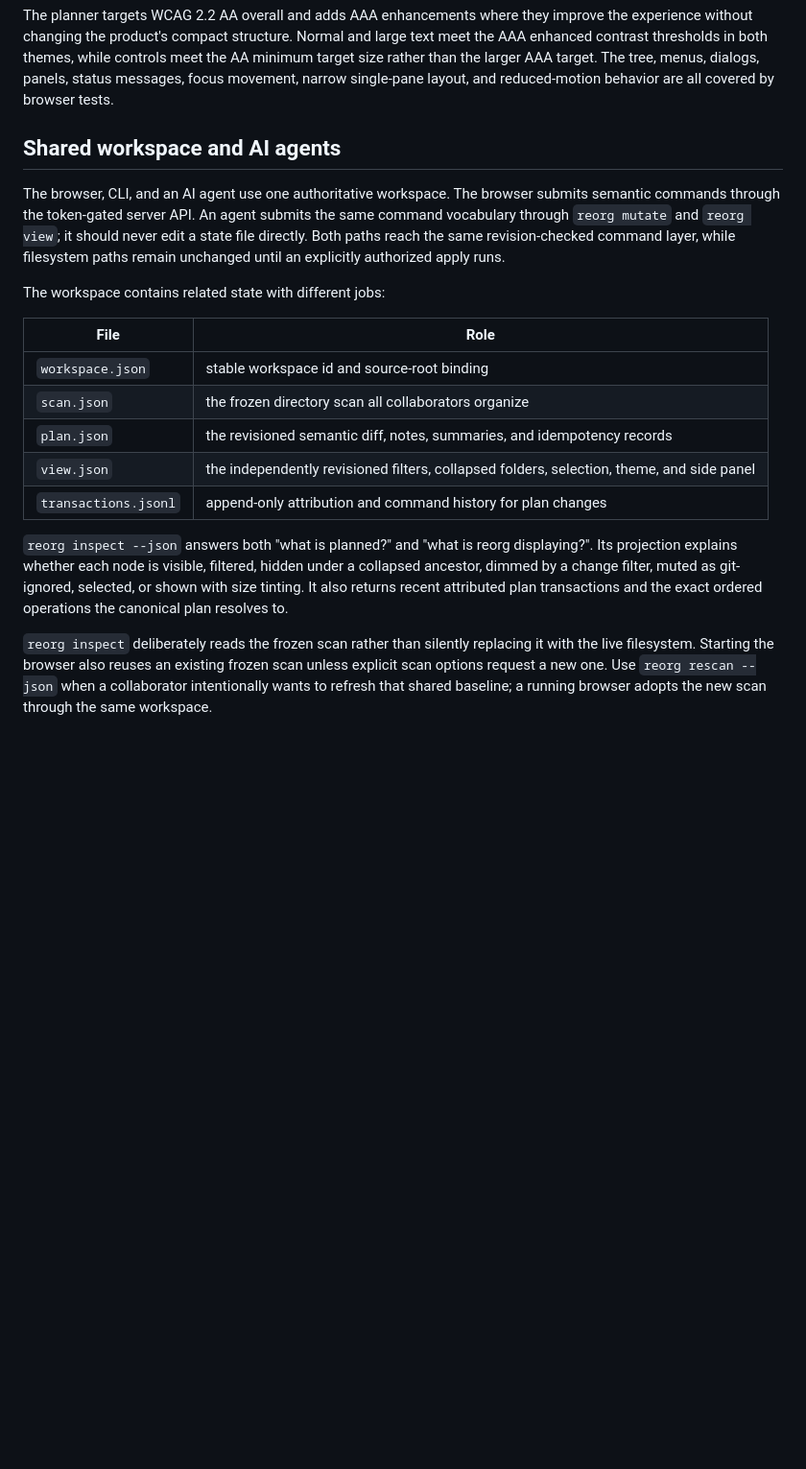
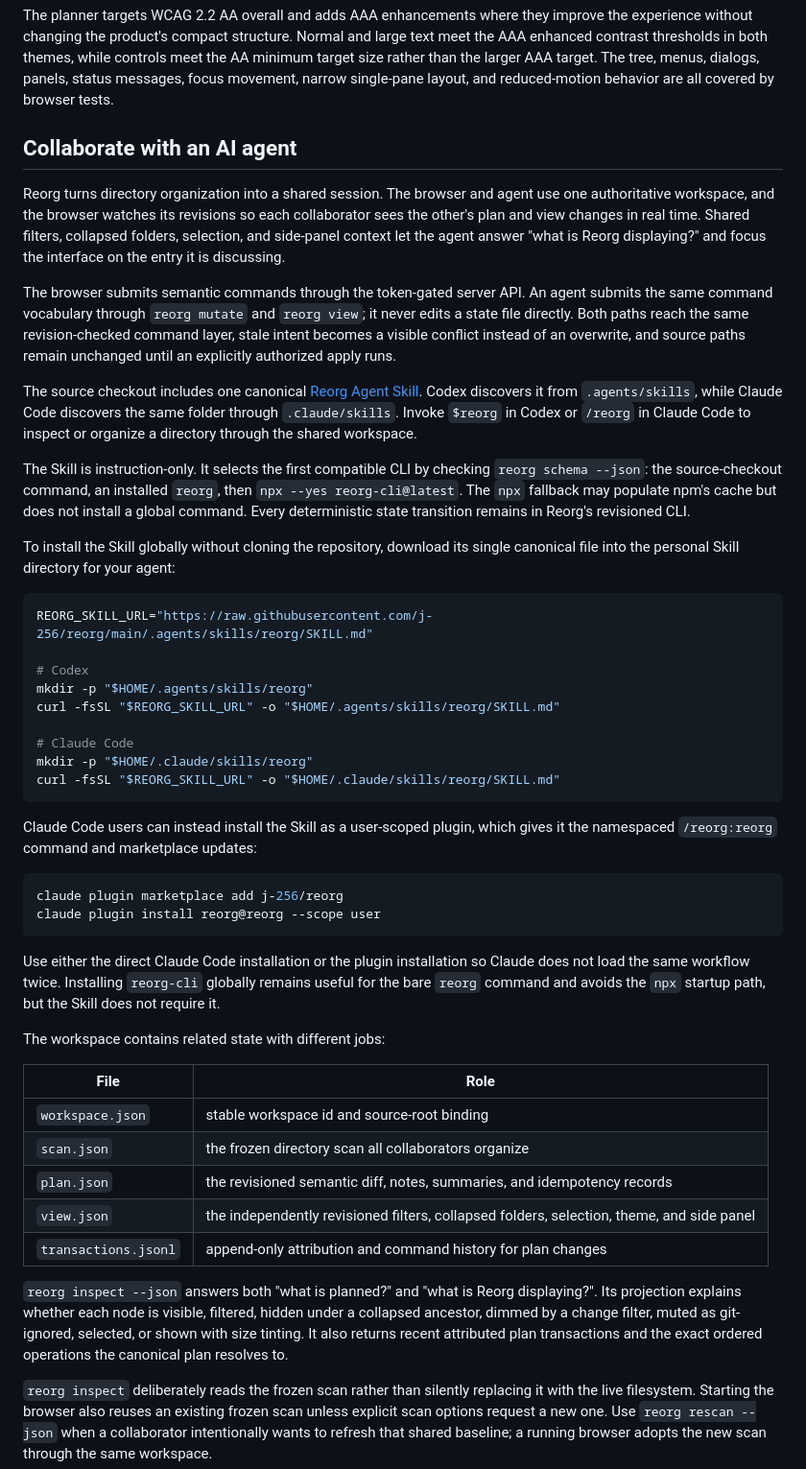
Before and after one commit to j-256/reorg, a Markdown page: README.md, the part around the change printed below. Shown: that part at 96% size. GitHub-like rendering; blank space fills up the shorter version.

````diff
--- a/README.md
+++ b/README.md
@@ -111,9 +115,38 @@ Sibling order is *derived* (folders first, then natural sort), never stored. Dra
 
 The planner targets WCAG 2.2 AA overall and adds AAA enhancements where they improve the experience without changing the product's compact structure. Normal and large text meet the AAA enhanced contrast thresholds in both themes, while controls meet the AA minimum target size rather than the larger AAA target. The tree, menus, dialogs, panels, status messages, focus movement, narrow single-pane layout, and reduced-motion behavior are all covered by browser tests.
 
-## Shared workspace and AI agents
+## Collaborate with an AI agent
 
-The browser, CLI, and an AI agent use one authoritative workspace. The browser submits semantic commands through the token-gated server API. An agent submits the same command vocabulary through `reorg mutate` and `reorg view`; it should never edit a state file directly. Both paths reach the same revision-checked command layer, while filesystem paths remain unchanged until an explicitly authorized apply runs.
+Reorg turns directory organization into a shared session. The browser and agent use one authoritative workspace, and the browser watches its revisions so each collaborator sees the other's plan and view changes in real time. Shared filters, collapsed folders, selection, and side-panel context let the agent answer "what is Reorg displaying?" and focus the interface on the entry it is discussing.
+
+The browser submits semantic commands through the token-gated server API. An agent submits the same command vocabulary through `reorg mutate` and `reorg view`; it never edits a state file directly. Both paths reach the same revision-checked command layer, stale intent becomes a visible conflict instead of an overwrite, and source paths remain unchanged until an explicitly authorized apply runs.
+
+The source checkout includes one canonical [Reorg Agent Skill](.agents/skills/reorg/SKILL.md). Codex discovers it from `.agents/skills`, while Claude Code discovers the same folder through `.claude/skills`. Invoke `$reorg` in Codex or `/reorg` in Claude Code to inspect or organize a directory through the shared workspace.
+
+The Skill is instruction-only. It selects the first compatible CLI by checking `reorg schema --json`: the source-checkout command, an installed `reorg`, then `npx --yes reorg-cli@latest`. The `npx` fallback may populate npm's cache but does not install a global command. Every deterministic state transition remains in Reorg's revisioned CLI.
+
+To install the Skill globally without cloning the repository, download its single canonical file into the personal Skill directory for your agent:
+
+```bash
+REORG_SKILL_URL="https://raw.githubusercontent.com/j-256/reorg/main/.agents/skills/reorg/SKILL.md"
+
+# Codex
+mkdir -p "$HOME/.agents/skills/reorg"
+curl -fsSL "$REORG_SKILL_URL" -o "$HOME/.agents/skills/reorg/SKILL.md"
+
+# Claude Code
+mkdir -p "$HOME/.claude/skills/reorg"
+curl -fsSL "$REORG_SKILL_URL" -o "$HOME/.claude/skills/reorg/SKILL.md"
+```
+
+Claude Code users can instead install the Skill as a user-scoped plugin, which gives it the namespaced `/reorg:reorg` command and marketplace updates:
+
+```bash
+claude plugin marketplace add j-256/reorg
+claude plugin install reorg@reorg --scope user
+```
+
+Use either the direct Claude Code installation or the plugin installation so Claude does not load the same workflow twice. Installing `reorg-cli` globally remains useful for the bare `reorg` command and avoids the `npx` startup path, but the Skill does not require it.
 
 The workspace contains related state with different jobs:
 
@@ -125,7 +158,7 @@ The workspace contains related state with different jobs:
 | `view.json` | the independently revisioned filters, collapsed folders, selection, theme, and side panel |
 | `transactions.jsonl` | append-only attribution and command history for plan changes |
 
-`reorg inspect --json` answers both "what is planned?" and "what is reorg displaying?". Its projection explains whether each node is visible, filtered, hidden under a collapsed ancestor, dimmed by a change filter, muted as git-ignored, selected, or shown with size tinting. It also returns recent attributed plan transactions and the exact ordered operations the canonical plan resolves to.
+`reorg inspect --json` answers both "what is planned?" and "what is Reorg displaying?". Its projection explains whether each node is visible, filtered, hidden under a collapsed ancestor, dimmed by a change filter, muted as git-ignored, selected, or shown with size tinting. It also returns recent attributed plan transactions and the exact ordered operations the canonical plan resolves to.
 
 `reorg inspect` deliberately reads the frozen scan rather than silently replacing it with the live filesystem. Starting the browser also reuses an existing frozen scan unless explicit scan options request a new one. Use `reorg rescan --json` when a collaborator intentionally wants to refresh that shared baseline; a running browser adopts the new scan through the same workspace.
 
````
Also changed, not shown: other parts of README.md (+12 -8 lines), docs/move.png, docs/planner.png, docs/review.png, docs/triage.png, 13 other files.
